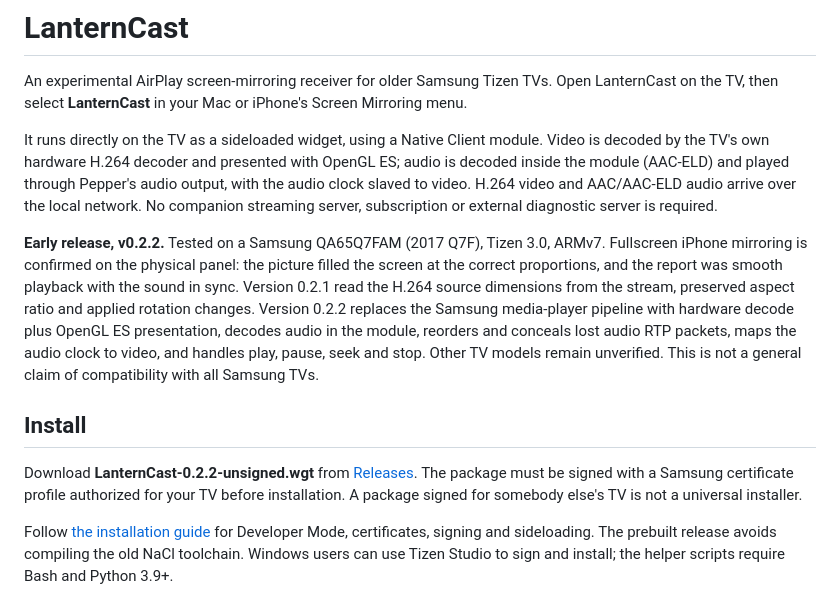
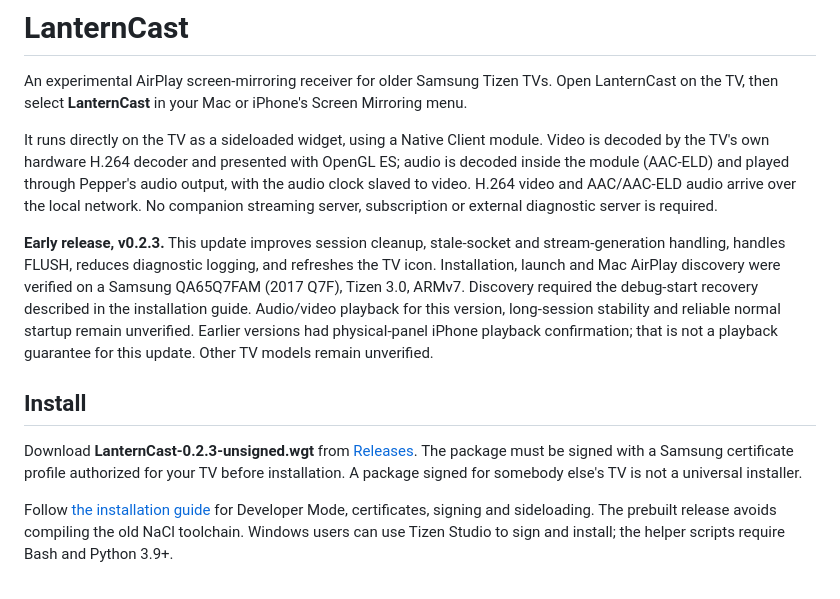
Before and after one commit to aghamorad/lanterncast, a Markdown page: README.md, the part around the change. Drawn GitHub-style.

Commit message:
Document 0.2.3 installation and discovery recovery

```diff
--- a/README.md
+++ b/README.md
@@ -6,11 +6,11 @@ An experimental AirPlay screen-mirroring receiver for older Samsung Tizen TVs. O
 
 It runs directly on the TV as a sideloaded widget, using a Native Client module. Video is decoded by the TV's own hardware H.264 decoder and presented with OpenGL ES; audio is decoded inside the module (AAC-ELD) and played through Pepper's audio output, with the audio clock slaved to video. H.264 video and AAC/AAC-ELD audio arrive over the local network. No companion streaming server, subscription or external diagnostic server is required.
 
-**Early release, v0.2.2.** Tested on a Samsung QA65Q7FAM (2017 Q7F), Tizen 3.0, ARMv7. Fullscreen iPhone mirroring is confirmed on the physical panel: the picture filled the screen at the correct proportions, and the report was smooth playback with the sound in sync. Version 0.2.1 read the H.264 source dimensions from the stream, preserved aspect ratio and applied rotation changes. Version 0.2.2 replaces the Samsung media-player pipeline with hardware decode plus OpenGL ES presentation, decodes audio in the module, reorders and conceals lost audio RTP packets, maps the audio clock to video, and handles play, pause, seek and stop. Other TV models remain unverified. This is not a general claim of compatibility with all Samsung TVs.
+**Early release, v0.2.3.** This update improves session cleanup, stale-socket and stream-generation handling, handles FLUSH, reduces diagnostic logging, and refreshes the TV icon. Installation, launch and Mac AirPlay discovery were verified on a Samsung QA65Q7FAM (2017 Q7F), Tizen 3.0, ARMv7. Discovery required the debug-start recovery described in the installation guide. Audio/video playback for this version, long-session stability and reliable normal startup remain unverified. Earlier versions had physical-panel iPhone playback confirmation; that is not a playback guarantee for this update. Other TV models remain unverified.
 
 ## Install
 
-Download **LanternCast-0.2.2-unsigned.wgt** from [Releases](https://github.com/aghamorad/lanterncast/releases). The package must be signed with a Samsung certificate profile authorized for your TV before installation. A package signed for somebody else's TV is not a universal installer.
+Download **LanternCast-0.2.3-unsigned.wgt** from [Releases](https://github.com/aghamorad/lanterncast/releases). The package must be signed with a Samsung certificate profile authorized for your TV before installation. A package signed for somebody else's TV is not a universal installer.
 
 Follow [the installation guide](docs/INSTALL.md) for Developer Mode, certificates, signing and sideloading. The prebuilt release avoids compiling the old NaCl toolchain. Windows users can use Tizen Studio to sign and install; the helper scripts require Bash and Python 3.9+.
 
```
Also changed, not shown: docs/INSTALL.md (+19 -6 lines).
